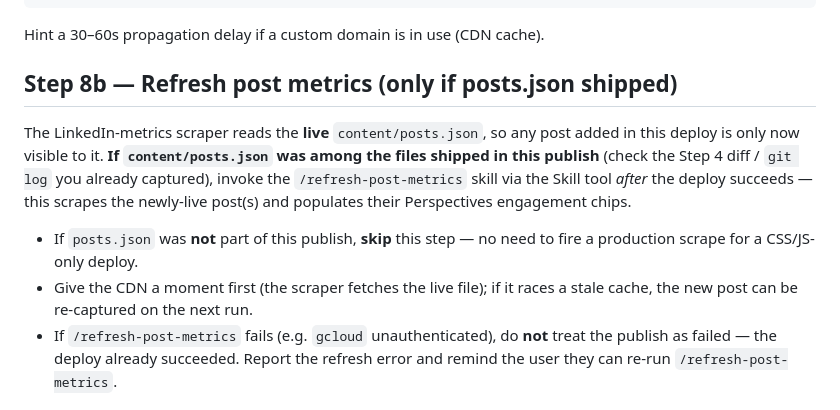
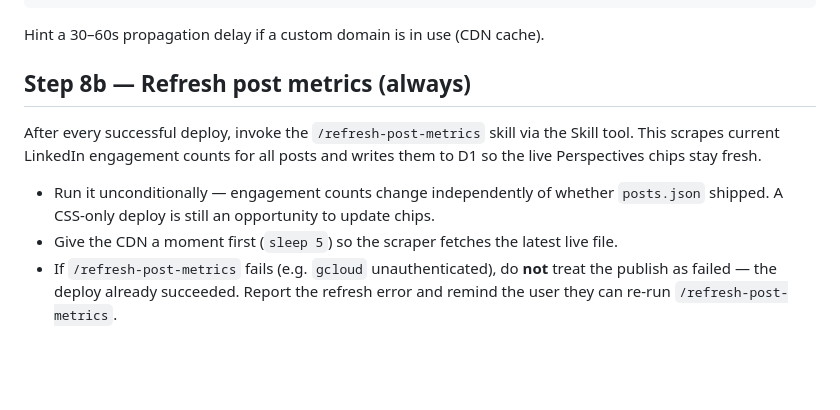
Before and after one commit to gauravlahoti/gauravlahoti.github.io, a Markdown page: .claude/commands/publish.md, the part around the change. Drawn GitHub-style; blank space fills up the shorter version.

Commit message:
chore(publish): always refresh post metrics after every deploy
Was conditional on posts.json being in the diff; engagement counts
change independently so fire the scraper on every publish.

Co-Authored-By: Claude Sonnet 4.6 <noreply@anthropic.com>

```diff
--- a/.claude/commands/publish.md
+++ b/.claude/commands/publish.md
@@ -166,19 +166,15 @@ Once deploy succeeds, print:
 
 Hint a 30–60s propagation delay if a custom domain is in use (CDN cache).
 
-## Step 8b — Refresh post metrics (only if posts.json shipped)
+## Step 8b — Refresh post metrics (always)
 
-The LinkedIn-metrics scraper reads the **live** `content/posts.json`, so any
-post added in this deploy is only now visible to it. **If `content/posts.json`
-was among the files shipped in this publish** (check the Step 4 diff /
-`git log` you already captured), invoke the `/refresh-post-metrics` skill via
-the Skill tool *after* the deploy succeeds — this scrapes the newly-live
-post(s) and populates their Perspectives engagement chips.
+After every successful deploy, invoke the `/refresh-post-metrics` skill via
+the Skill tool. This scrapes current LinkedIn engagement counts for all posts
+and writes them to D1 so the live Perspectives chips stay fresh.
 
-- If `posts.json` was **not** part of this publish, **skip** this step — no
-  need to fire a production scrape for a CSS/JS-only deploy.
-- Give the CDN a moment first (the scraper fetches the live file); if it
-  races a stale cache, the new post can be re-captured on the next run.
+- Run it unconditionally — engagement counts change independently of whether
+  `posts.json` shipped. A CSS-only deploy is still an opportunity to update chips.
+- Give the CDN a moment first (`sleep 5`) so the scraper fetches the latest live file.
 - If `/refresh-post-metrics` fails (e.g. `gcloud` unauthenticated), do **not**
   treat the publish as failed — the deploy already succeeded. Report the
   refresh error and remind the user they can re-run `/refresh-post-metrics`.
```
